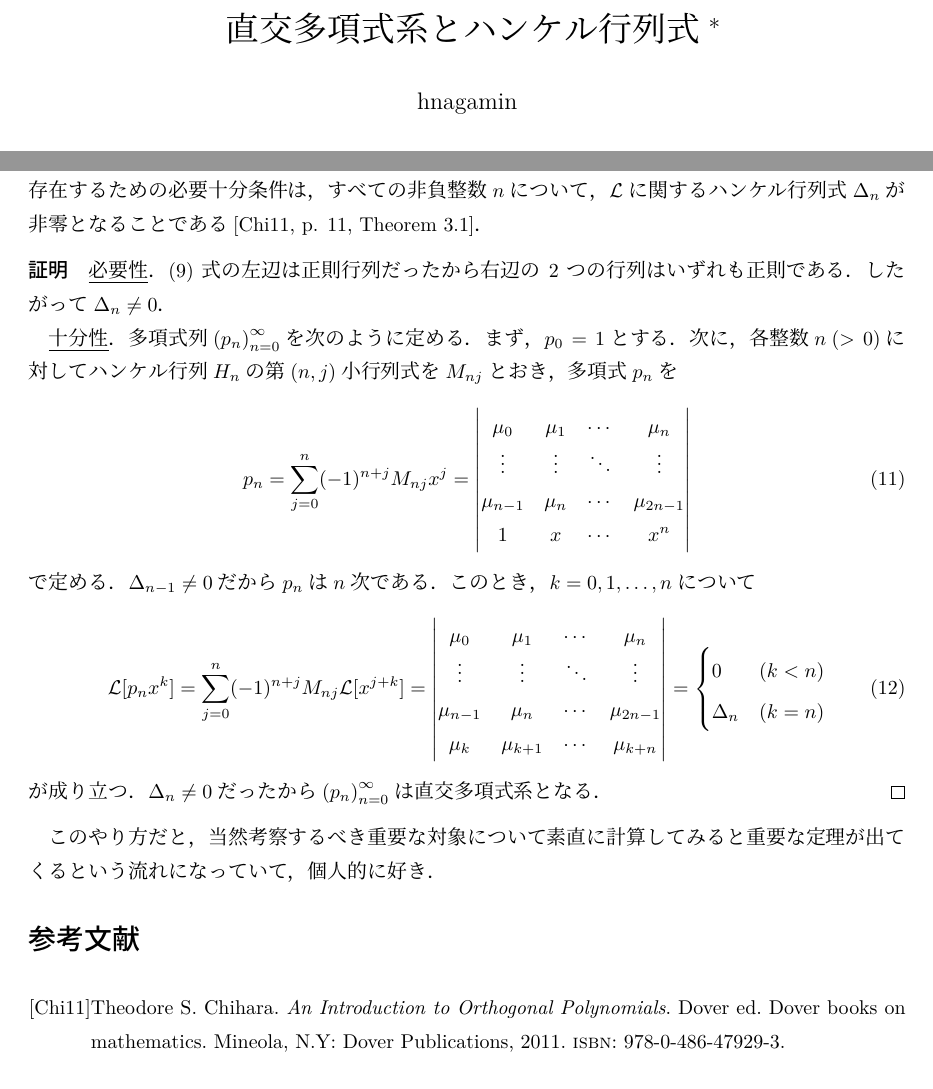
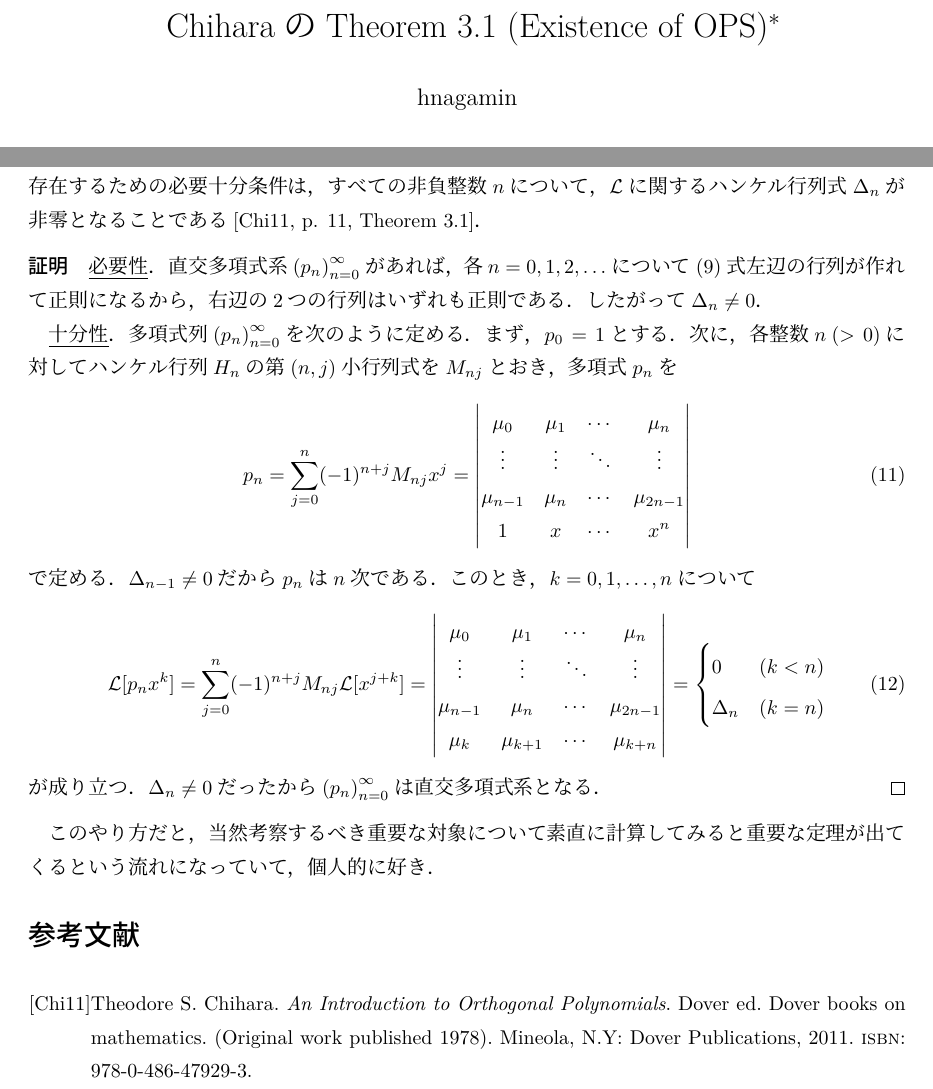
Before and after one commit to downcastingsoft/diary-pub, a LaTeX document (content/article/2023/henkel/nanoc-ignore/hankel.tex, which reads content/article/2023/henkel/nanoc-ignore/refs.bib): two parts of pages 1 and 3 of 3, joined at a grey line, cut at the place of the change. Compiled offline with LuaLaTeX.

Commit message:
Update 2023/hankel/

```diff
--- a/content/article/2023/henkel/nanoc-ignore/hankel.tex
+++ b/content/article/2023/henkel/nanoc-ignore/hankel.tex
@@ -72,7 +72,7 @@
 
 \begin{document}
 
-\title{直交多項式系とハンケル行列式\thanks{%
+\title{ChiharaのTheorem 3.1 (Existence of OPS)\thanks{%
   最終更新日：{\today}．\\
   Document ID: \texttt{d282e42033b88010fe03ed85ee395b22}.
   URL: \url{https://www.downcastingsoft.net/7e5/diary/article/2023/05/20/hankel/}.
@@ -231,7 +232,9 @@
 \end{theorem}
 \begin{proof}
   \underline{必要性}．
-  \cref{eq:T.AH}の左辺は正則行列だったから右辺の2つの行列はいずれも正則である．
+  直交多項式系\(\sequence{p_n}{n=0}{\infty}\)があれば，
+  各\(n=0,1,2,\dots\)について\cref{eq:T.AH}左辺の
+  行列が作れて正則になるから，右辺の2つの行列はいずれも正則である．
   したがって\(\Delta_n\neq0\)．
 
   \underline{十分性}．
--- a/content/article/2023/henkel/nanoc-ignore/refs.bib
+++ b/content/article/2023/henkel/nanoc-ignore/refs.bib
@@ -7,6 +7,7 @@
   callnumber   = {QA404.5 .C44 2011},
   publisher    = {Dover Publications},
   author       = {Chihara, Theodore S.},
+  note         = {(Original work published 1978)},
   year         = {2011},
   collection   = {Dover books on mathematics}
 }
```
Also changed, not shown: content/article/2023/henkel/index.yaml (+4 -1 lines), content/article/2023/henkel/nanoc-ignore/hankel.tex (3 more changed lines), 1 other file.
